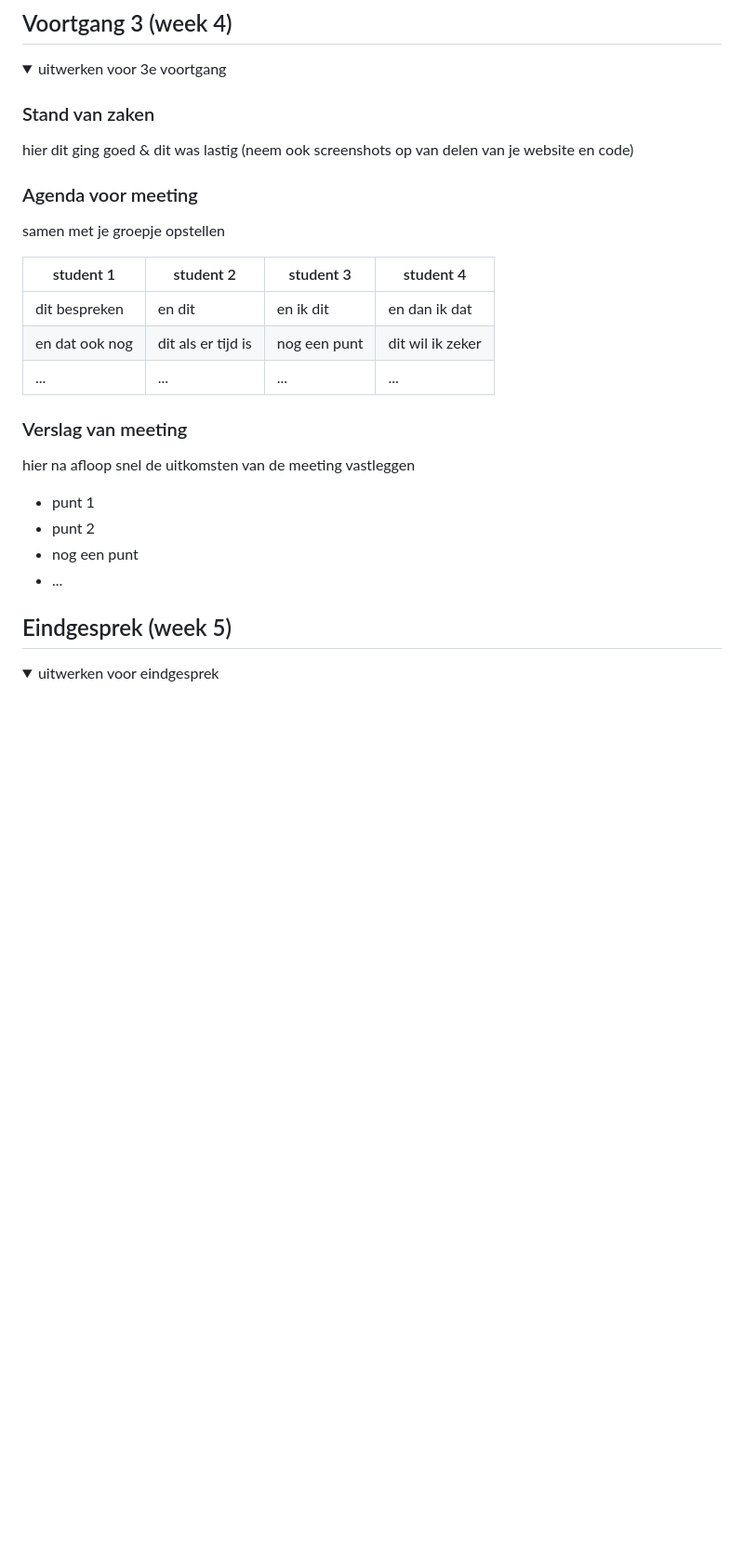
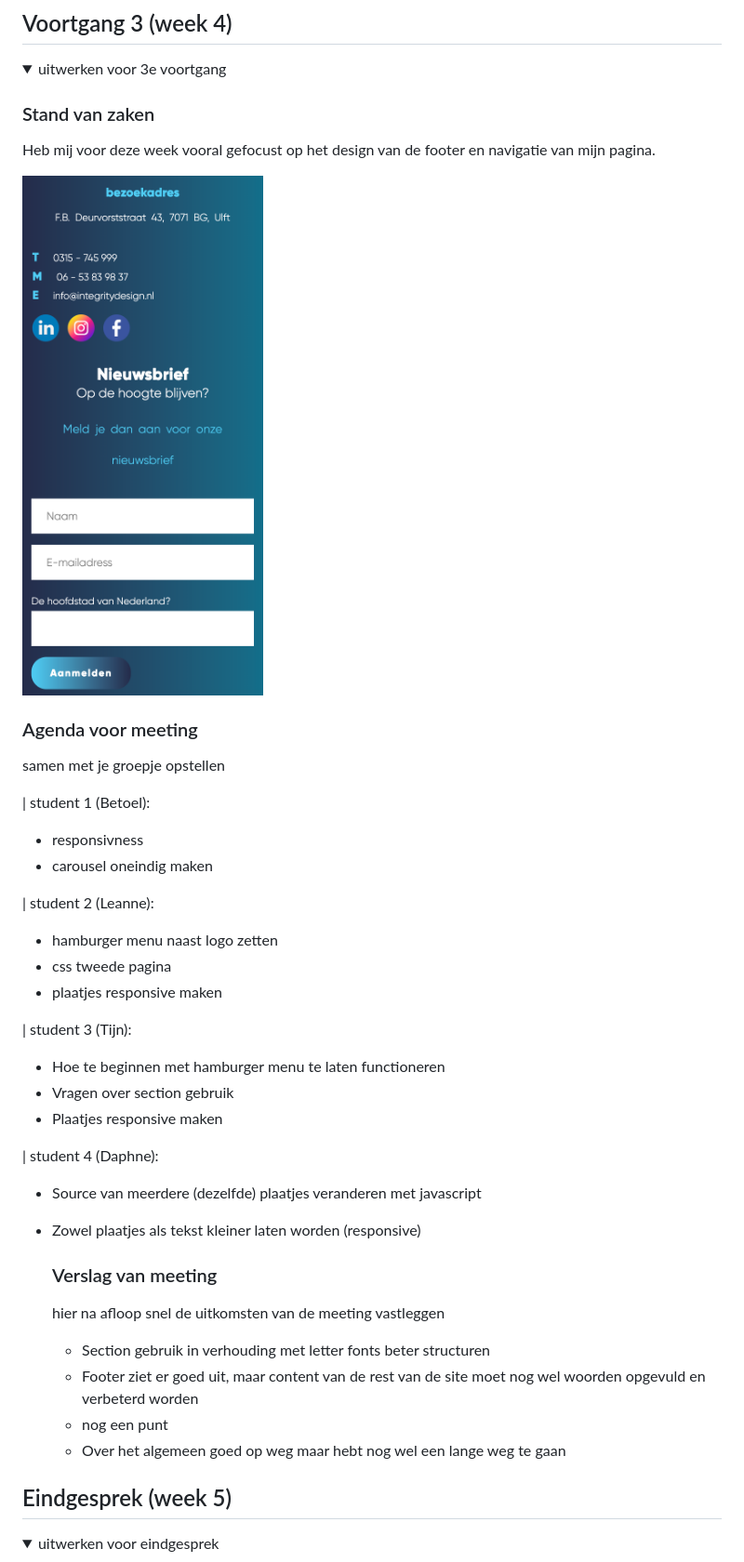
Before and after one commit to TijnG1234/vd2022, a Markdown page: README.md, the part around the change printed below. Shown: that part at 93% size. GitHub-like rendering; pictures changed too: readme-images/footer.jpg (added); folded sections open; blank space fills up the shorter version.

```diff
--- a/README.md
+++ b/README.md
@@ -217,26 +217,40 @@ Nb. Door *open* toe te voegen aan een *details* element kun je deze standaard op
   <summary>uitwerken voor 3e voortgang</summary>
 
   ### Stand van zaken
-  hier dit ging goed & dit was lastig (neem ook screenshots op van delen van je website en code)
+  Heb mij voor deze week vooral gefocust op het design van de footer en navigatie van mijn pagina.
+
+<img src="readme-images/footer.jpg" width="375px" alt="breakdown en dynamisch deel">
 
 
-  ### Agenda voor meeting
-  samen met je groepje opstellen
+### Agenda voor meeting
+samen met je groepje opstellen
 
-  | student 1      | student 2          | student 3    | student 4        |
-  | ---            | ---                | ---          | ---              |
-  | dit bespreken  | en dit             | en ik dit    | en dan ik dat    |
-  | en dat ook nog | dit als er tijd is | nog een punt | dit wil ik zeker |
-  | ...            | ...                | ...          | ...              |
+| student 1 (Betoel):
+- responsivness
+- carousel oneindig maken
+
+| student 2 (Leanne):
+- hamburger menu naast logo zetten
+- css tweede pagina
+- plaatjes responsive maken
+
+| student 3 (Tijn):
+- Hoe te beginnen met hamburger menu te laten functioneren
+- Vragen over section gebruik
+- Plaatjes responsive maken
+
+| student 4 (Daphne):
+- Source van meerdere (dezelfde) plaatjes veranderen met javascript
+- Zowel plaatjes als tekst kleiner laten worden (responsive)
 
 
   ### Verslag van meeting
   hier na afloop snel de uitkomsten van de meeting vastleggen
 
-  - punt 1
-  - punt 2
+  - Section gebruik in verhouding met letter fonts beter structuren
+  - Footer ziet er goed uit, maar content van de rest van de site moet nog wel woorden opgevuld en verbeterd worden
   - nog een punt
-  - ...
+  - Over het algemeen goed op weg maar hebt nog wel een lange weg te gaan
 
 </details>
 
```
Also changed, not shown: other parts of README.md (+8 -8 lines).
